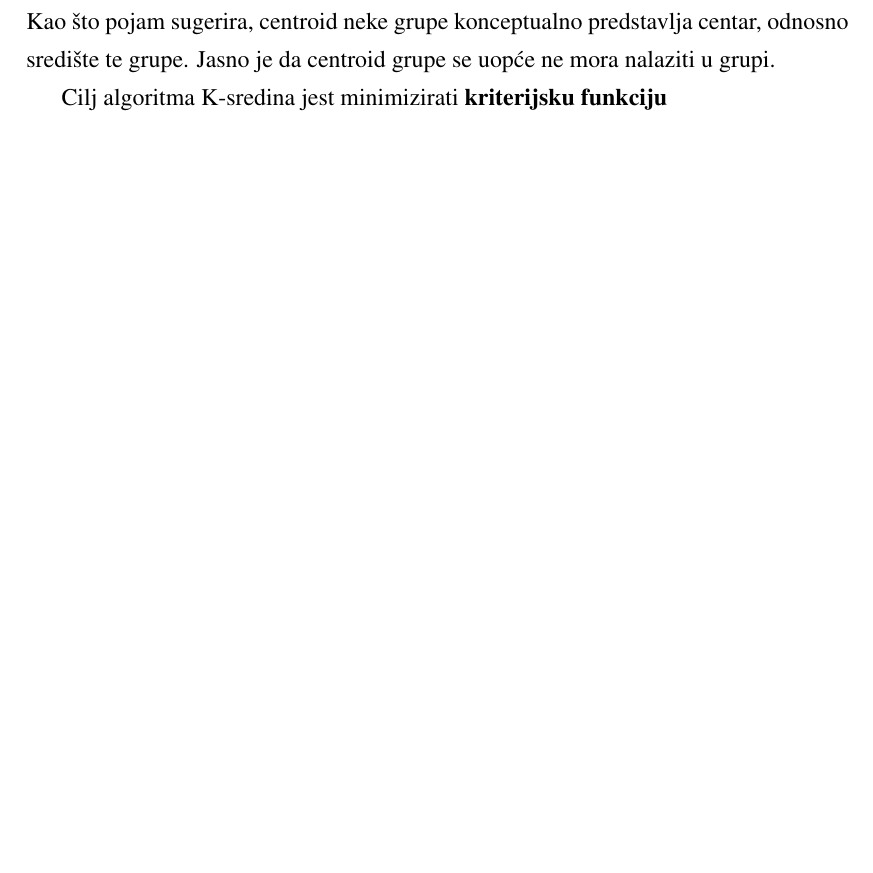
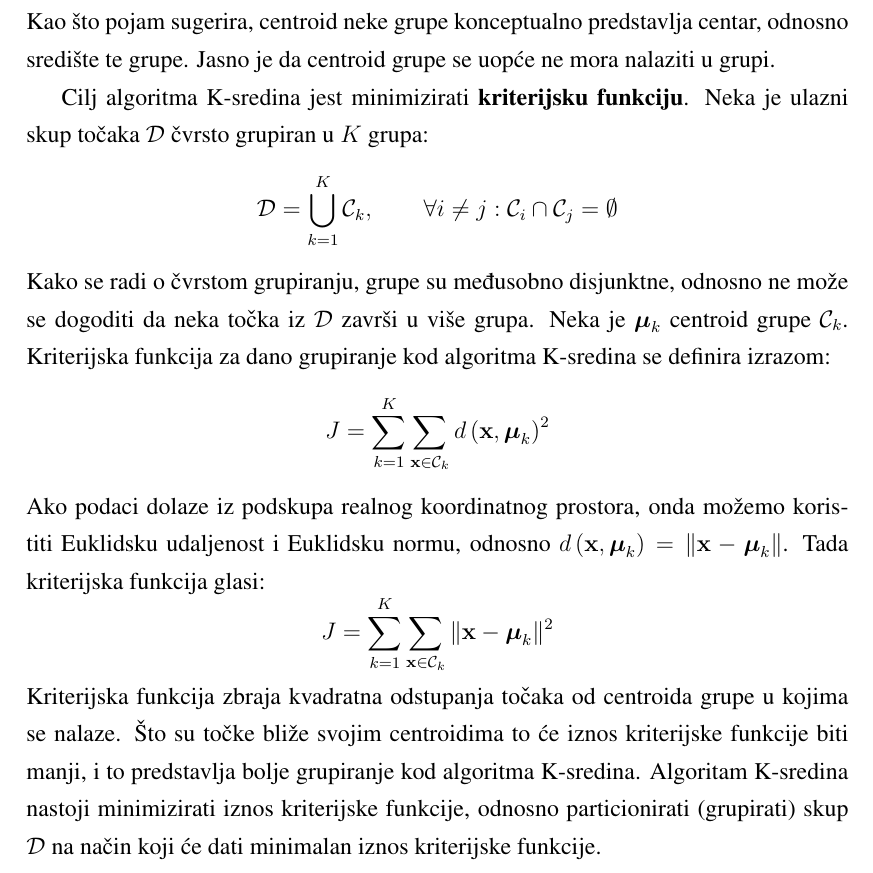
Before and after one commit to tomislavbjelcic/fer-tomislav, a LaTeX thesis (semestar_6/zavrad/teksulja.tex): part of page 12 of 15, cut so that both start at the same text, the shorter picture padded with empty space. Compiled offline with pdfLaTeX.

Commit message:
aaaafffafawfa

```diff
--- a/semestar_6/zavrad/teksulja.tex
+++ b/semestar_6/zavrad/teksulja.tex
@@ -124,7 +124,16 @@ Centroid te grupe $\boldsymbol{\mu}$ se definira kao:
 Uočimo kako se centroid računa na isti način kako bismo računali aritmetičku sredinu, odakle dolazi naziv K-sredina. Također uočimo da se radi o zbrajanju točaka te u konačnici dijeljenju sa nekim brojem. Dakle da bi uopće bilo moguće računati centroide, nad točkama, odnosno ulaznim podacima, koje potječu iz prostora $\mathcal{V}$, moraju biti definirane operacije zbrajanja i množenja sa skalarom (u našem slučaju realnim brojem $\frac{1}{M}$). Tako dolazimo do prve pretpostavke modela: prostor podataka $\mathcal{V}$ mora biti vektorski prostor\footnote{Vektorski prostor je skup objekata, odnosno vektora, nad kojim su definirane operacije međusobnog zbrajanja i množenja sa skalarom, a te operacije zadovoljavaju 8 aksioma vektorskog prostora.}. Najčešće će u pitanju biti podskup realnog koordinatnog prostora, odnosno $\mathcal{V} \subseteq \mathbb{R}^n$.\\
 Kao što pojam sugerira, centroid neke grupe konceptualno predstavlja centar, odnosno središte te grupe. Jasno je da centroid grupe se uopće ne mora nalaziti u grupi.
 
-Cilj algoritma K-sredina jest minimizirati \textbf{kriterijsku funkciju}
+Cilj algoritma K-sredina jest minimizirati \textbf{kriterijsku funkciju}. Neka je ulazni skup točaka $\mathcal{D}$ čvrsto grupiran u $K$ grupa:
+\[\mathcal{D} = \bigcup_{k=1}^{K} \mathcal{C}_k, \qquad \forall i \neq j :  \mathcal{C}_i \cap \mathcal{C}_j = \emptyset\]
+Kako se radi o čvrstom grupiranju, grupe su međusobno disjunktne, odnosno ne može se dogoditi da neka točka iz $\mathcal{D}$ završi u više grupa. Neka je $\boldsymbol{\mu}_k$ centroid grupe $\mathcal{C}_k$. Kriterijska funkcija za dano grupiranje kod algoritma K-sredina se definira izrazom:
+\[J = \sum_{k=1}^{K} \sum_{\mathbf{x} \in \mathcal{C}_k}
+d \left(\mathbf{x}, \boldsymbol{\mu}_k\right)^2\]
+Ako podaci dolaze iz podskupa realnog koordinatnog prostora, onda možemo koristiti Euklidsku udaljenost i Euklidsku normu, odnosno
+$d \left(\mathbf{x}, \boldsymbol{\mu}_k\right) = \Vert \mathbf{x} - \boldsymbol{\mu}_k \Vert$. Tada kriterijska funkcija glasi:
+\[J = \sum_{k=1}^{K} \sum_{\mathbf{x} \in \mathcal{C}_k}
+\Vert \mathbf{x} - \boldsymbol{\mu}_k \Vert^2\]
+Kriterijska funkcija zbraja kvadratna odstupanja točaka od centroida grupe u kojima se nalaze. Što su točke bliže svojim centroidima to će iznos kriterijske funkcije biti manji, i to predstavlja bolje grupiranje kod algoritma K-sredina. Algoritam K-sredina nastoji minimizirati iznos kriterijske funkcije, odnosno particionirati (grupirati) skup $\mathcal{D}$ na način koji će dati minimalan iznos kriterijske funkcije.
 \chapter{Zaključak}
 Zaključak.
 
```
Also changed, not shown: semestar_6/zavrad/refs.txt (+1 -0 lines).
